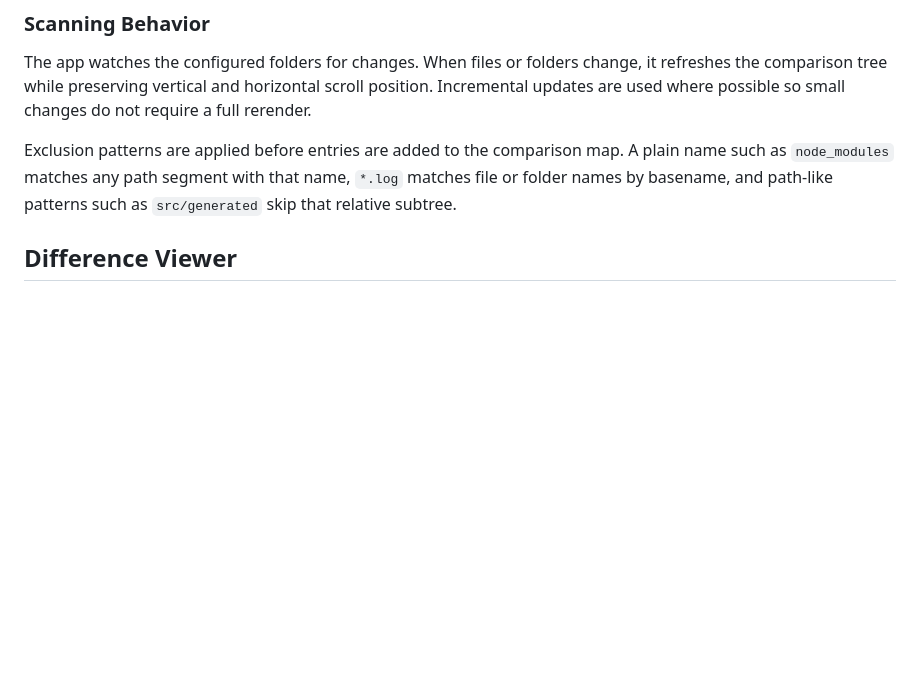
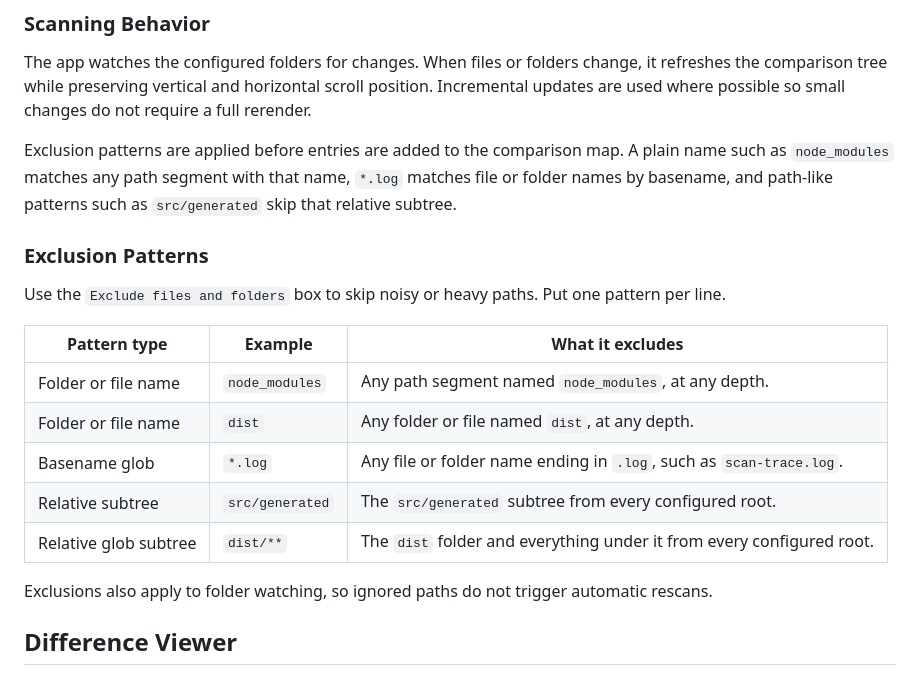
Before and after one commit to martinnikolov93/n-way-compare, a Markdown page: README.md, the part around the change. Drawn GitHub-style; blank space fills up the shorter version.

```diff
--- a/README.md
+++ b/README.md
@@ -75,6 +75,20 @@ Use the radio button to choose the source folder. Use checkboxes to choose targe
 The app watches the configured folders for changes. When files or folders change, it refreshes the comparison tree while preserving vertical and horizontal scroll position. Incremental updates are used where possible so small changes do not require a full rerender.
 
 Exclusion patterns are applied before entries are added to the comparison map. A plain name such as `node_modules` matches any path segment with that name, `*.log` matches file or folder names by basename, and path-like patterns such as `src/generated` skip that relative subtree.
+
+### Exclusion Patterns
+
+Use the `Exclude files and folders` box to skip noisy or heavy paths. Put one pattern per line.
+
+| Pattern type | Example | What it excludes |
+| --- | --- | --- |
+| Folder or file name | `node_modules` | Any path segment named `node_modules`, at any depth. |
+| Folder or file name | `dist` | Any folder or file named `dist`, at any depth. |
+| Basename glob | `*.log` | Any file or folder name ending in `.log`, such as `scan-trace.log`. |
+| Relative subtree | `src/generated` | The `src/generated` subtree from every configured root. |
+| Relative glob subtree | `dist/**` | The `dist` folder and everything under it from every configured root. |
+
+Exclusions also apply to folder watching, so ignored paths do not trigger automatic rescans.
 
 ## Difference Viewer
 
```
